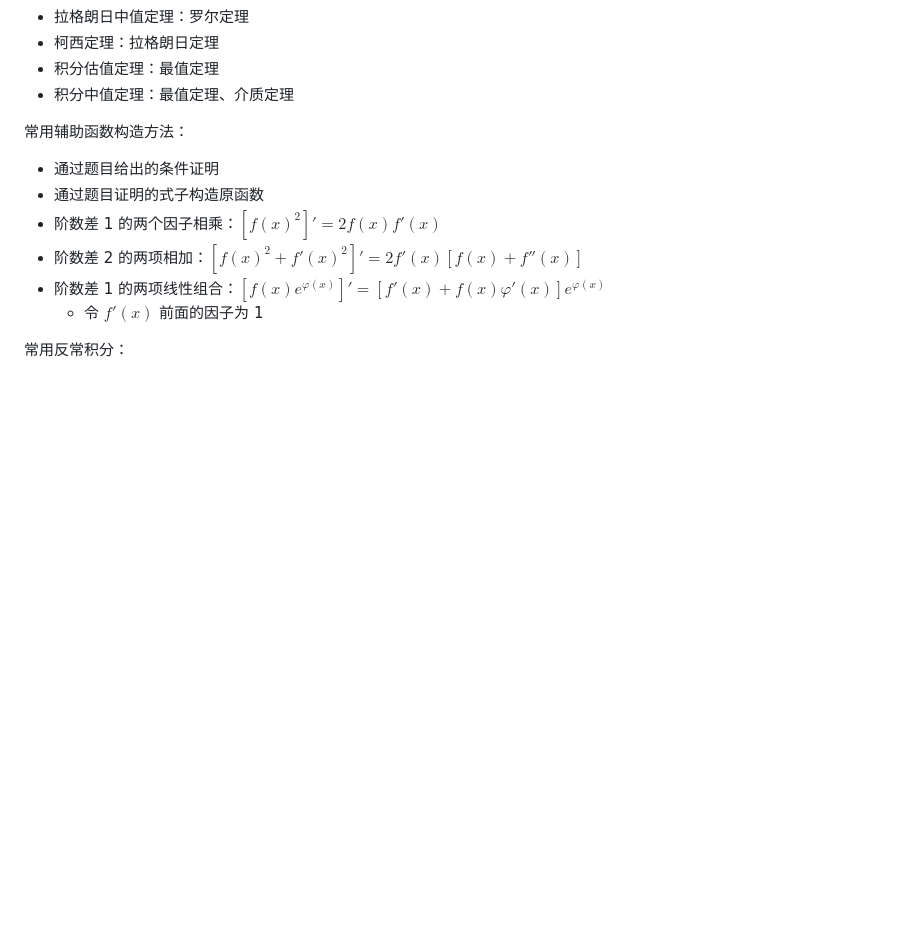
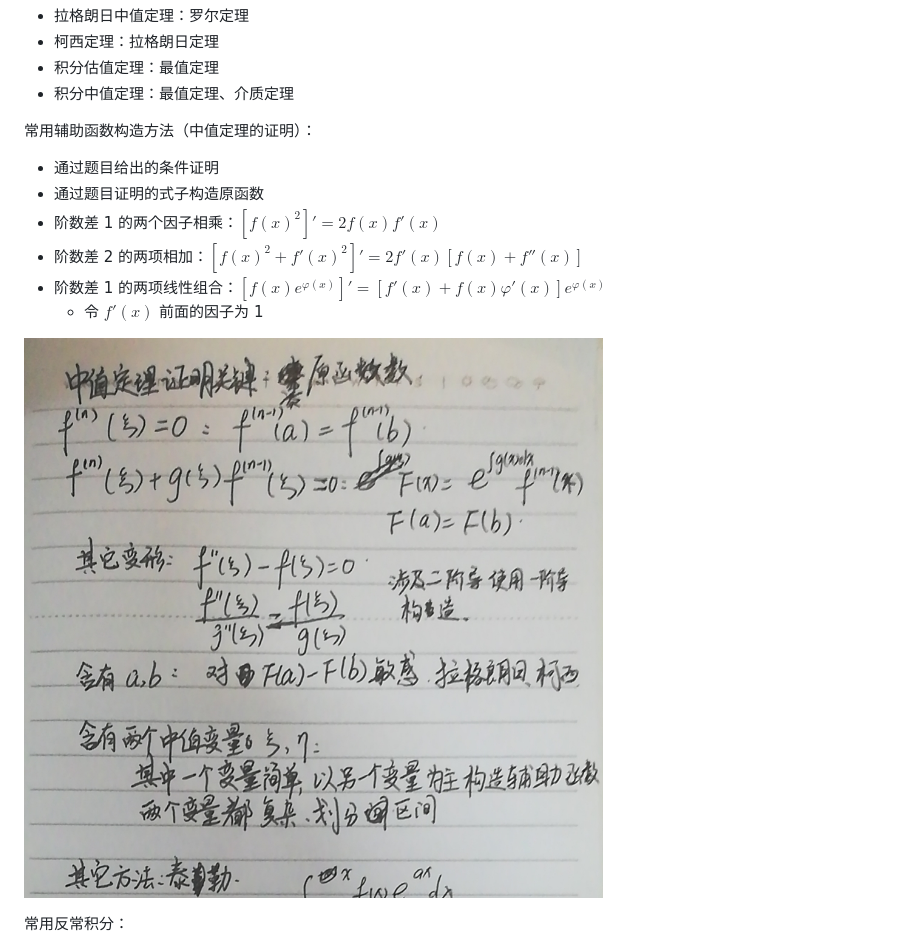
Before and after one commit to warpmatrix/garage, a Markdown page: math/考前必记结论.md, the part around the change. GitHub-like rendering; pictures changed too: math/imgs/中值定理证明.jpg (added); blank space fills up the shorter version.

```diff
--- a/math/考前必记结论.md
+++ b/math/考前必记结论.md
@@ -97,7 +97,7 @@ $\tan, \sec$ 与 $\cot, \csc$ 的关系：
 - 积分估值定理：最值定理
 - 积分中值定理：最值定理、介质定理
 
-常用辅助函数构造方法：
+常用辅助函数构造方法（中值定理的证明）：
 
 - 通过题目给出的条件证明
 - 通过题目证明的式子构造原函数
@@ -106,6 +106,8 @@ $\tan, \sec$ 与 $\cot, \csc$ 的关系：
 - 阶数差 1 的两项线性组合：$[f(x)e^{\varphi(x)}]' = [f'(x) + f(x)\varphi'(x)]e^{\varphi(x)}$
   - 令 $f'(x)$ 前面的因子为 1
 <!-- - 阶数差 2 的两个因子相乘：$[f(x)f'(x)]' = f'(x)^2 + f(x)f''(x)$ -->
+
+![中值定理证明](imgs/中值定理证明.jpg)
 
 常用反常积分：
 
```
Also changed, not shown: coding/c & c++ note.md (+1 -1 lines), math/04-多元微积分.md (renamed from math/04-多元微分.md, +45 -2 lines).
